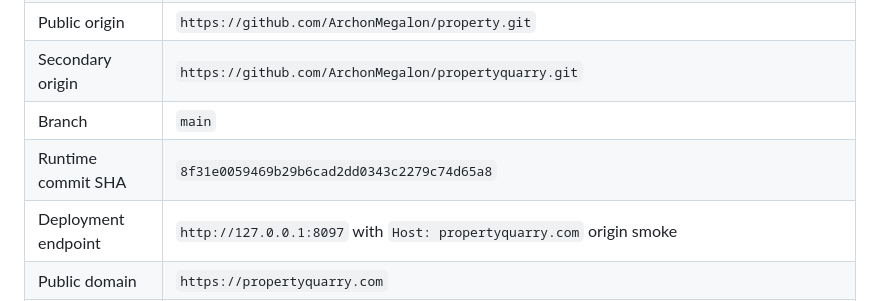
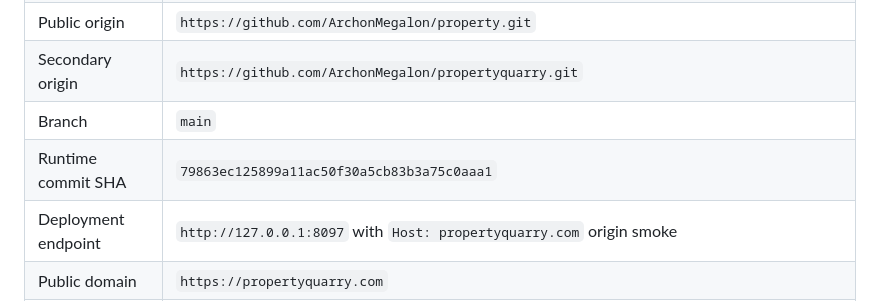
Before and after one commit to ArchonMegalon/property, a Markdown page: docs/PROPERTYQUARRY_RELEASE_MANIFEST.md, the part around the change. GitHub-like rendering.

Commit message:
Refresh PropertyQuarry release manifest runtime SHA

```diff
--- a/docs/PROPERTYQUARRY_RELEASE_MANIFEST.md
+++ b/docs/PROPERTYQUARRY_RELEASE_MANIFEST.md
@@ -35,7 +35,7 @@ That means the billing account lane still requires a second vendor login even th
 | Public origin | `https://github.com/ArchonMegalon/property.git` |
 | Secondary origin | `https://github.com/ArchonMegalon/propertyquarry.git` |
 | Branch | `main` |
-| Runtime commit SHA | `8f31e0059469b29b6cad2dd0343c2279c74d65a8` |
+| Runtime commit SHA | `79863ec125899a11ac50f30a5cb83b3a75c0aaa1` |
 | Deployment endpoint | `http://127.0.0.1:8097` with `Host: propertyquarry.com` origin smoke |
 | Public domain | `https://propertyquarry.com` |
 | Deployment ID | `pending-next-verified-deploy`; integrated branch candidate adds deploy-side release-hygiene refresh plus render-tools runtime refresh before gold verification |
```
